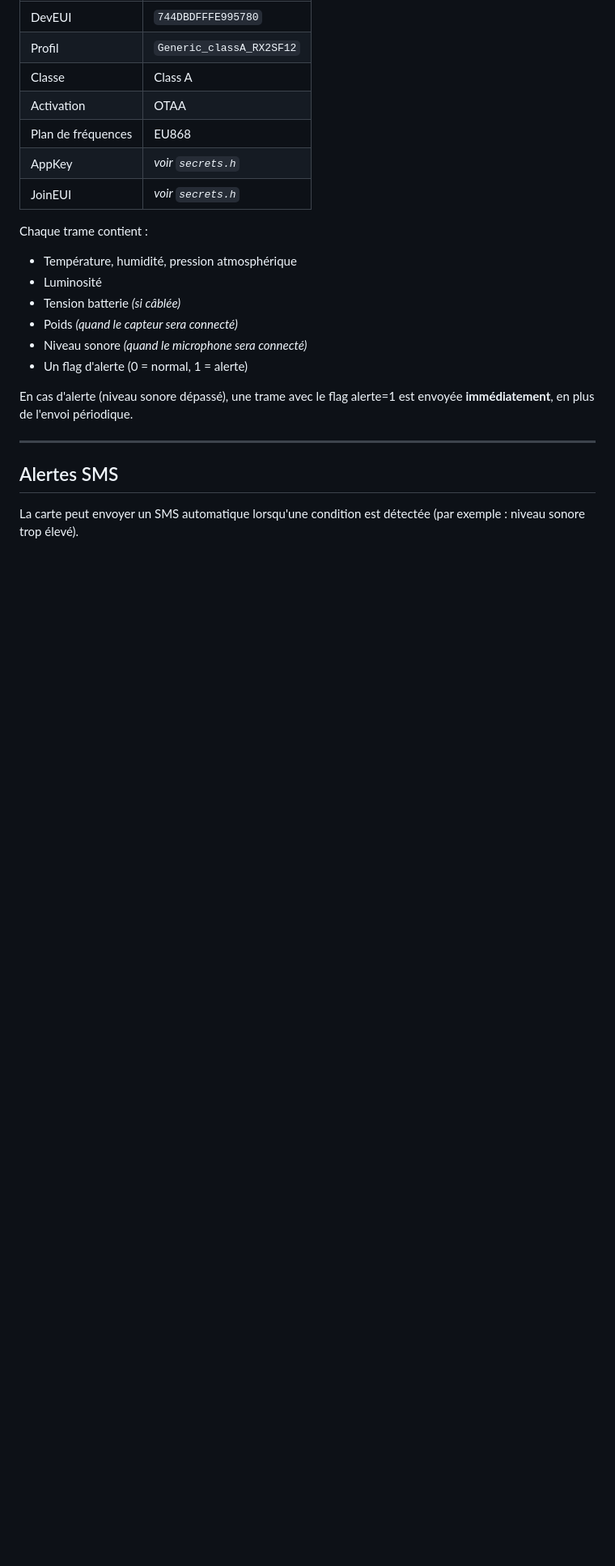
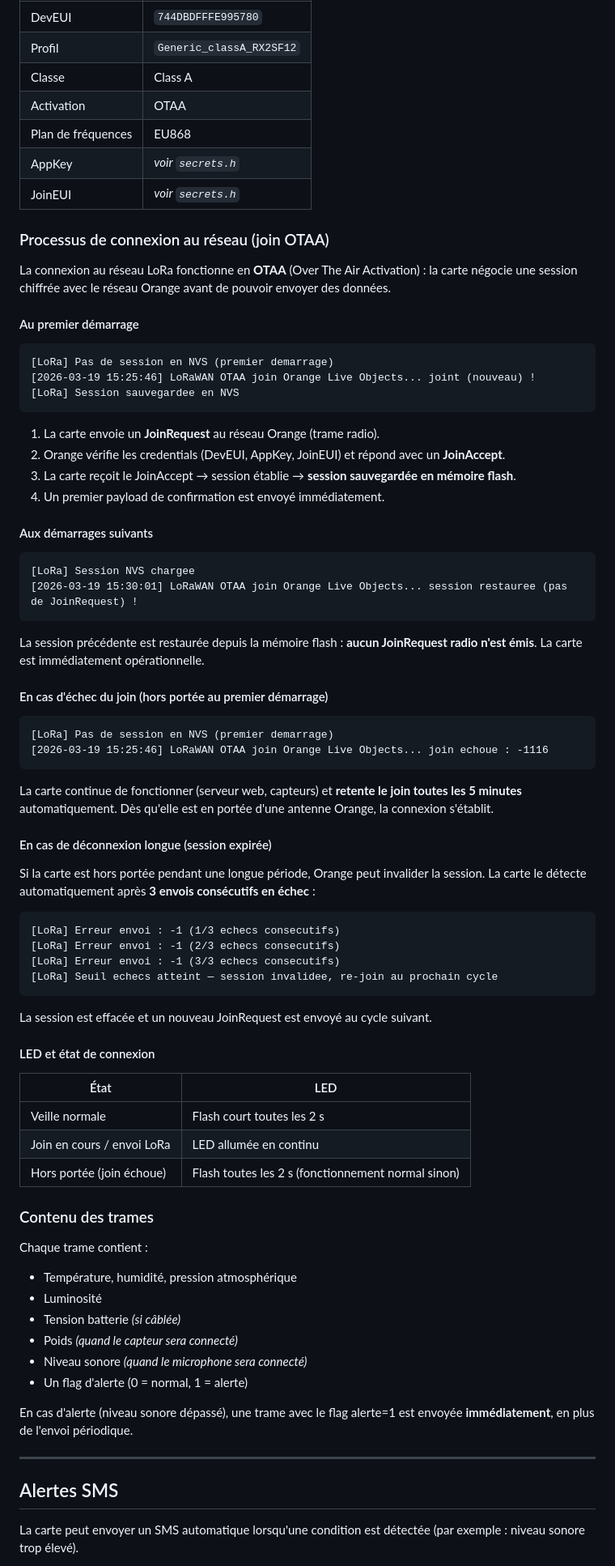
Before and after one commit to pleuh67/projetJMN, a Markdown page: docs/guide-jean-marc.md, the part around one of its changes. Shown at 81% size. Rendered like a GitHub page; blank space fills up the shorter version.

Commit message:
Document LoRa join process in guide-jean-marc.md
Add full section covering: first boot OTAA join, session restore on
subsequent boots, retry on failure, auto re-join after 3 consecutive
failures, LED indicators, and frame content.

Co-Authored-By: Claude Sonnet 4.6 <noreply@anthropic.com>

````diff
--- a/docs/guide-jean-marc.md
+++ b/docs/guide-jean-marc.md
@@ -99,6 +99,64 @@ Les données sont visibles dans l'interface Orange Live Objects.
 | Plan de fréquences | EU868 |
 | AppKey | *voir `secrets.h`* |
 | JoinEUI | *voir `secrets.h`* |
+
+### Processus de connexion au réseau (join OTAA)
+
+La connexion au réseau LoRa fonctionne en **OTAA** (Over The Air Activation) : la carte négocie une session chiffrée avec le réseau Orange avant de pouvoir envoyer des données.
+
+#### Au premier démarrage
+
+```
+[LoRa] Pas de session en NVS (premier demarrage)
+[2026-03-19 15:25:46] LoRaWAN OTAA join Orange Live Objects... joint (nouveau) !
+[LoRa] Session sauvegardee en NVS
+```
+
+1. La carte envoie un **JoinRequest** au réseau Orange (trame radio).
+2. Orange vérifie les credentials (DevEUI, AppKey, JoinEUI) et répond avec un **JoinAccept**.
+3. La carte reçoit le JoinAccept → session établie → **session sauvegardée en mémoire flash**.
+4. Un premier payload de confirmation est envoyé immédiatement.
+
+#### Aux démarrages suivants
+
+```
+[LoRa] Session NVS chargee
+[2026-03-19 15:30:01] LoRaWAN OTAA join Orange Live Objects... session restauree (pas de JoinRequest) !
+```
+
+La session précédente est restaurée depuis la mémoire flash : **aucun JoinRequest radio n'est émis**. La carte est immédiatement opérationnelle.
+
+#### En cas d'échec du join (hors portée au premier démarrage)
+
+```
+[LoRa] Pas de session en NVS (premier demarrage)
+[2026-03-19 15:25:46] LoRaWAN OTAA join Orange Live Objects... join echoue : -1116
+```
+
+La carte continue de fonctionner (serveur web, capteurs) et **retente le join toutes les 5 minutes** automatiquement. Dès qu'elle est en portée d'une antenne Orange, la connexion s'établit.
+
+#### En cas de déconnexion longue (session expirée)
+
+Si la carte est hors portée pendant une longue période, Orange peut invalider la session. La carte le détecte automatiquement après **3 envois consécutifs en échec** :
+
+```
+[LoRa] Erreur envoi : -1 (1/3 echecs consecutifs)
+[LoRa] Erreur envoi : -1 (2/3 echecs consecutifs)
+[LoRa] Erreur envoi : -1 (3/3 echecs consecutifs)
+[LoRa] Seuil echecs atteint — session invalidee, re-join au prochain cycle
+```
+
+La session est effacée et un nouveau JoinRequest est envoyé au cycle suivant.
+
+#### LED et état de connexion
+
+| État | LED |
+|------|-----|
+| Veille normale | Flash court toutes les 2 s |
+| Join en cours / envoi LoRa | LED allumée en continu |
+| Hors portée (join échoue) | Flash toutes les 2 s (fonctionnement normal sinon) |
+
+### Contenu des trames
 
 Chaque trame contient :
 - Température, humidité, pression atmosphérique
````
Also changed, not shown: other parts of docs/guide-jean-marc.md (+2 -2 lines).
